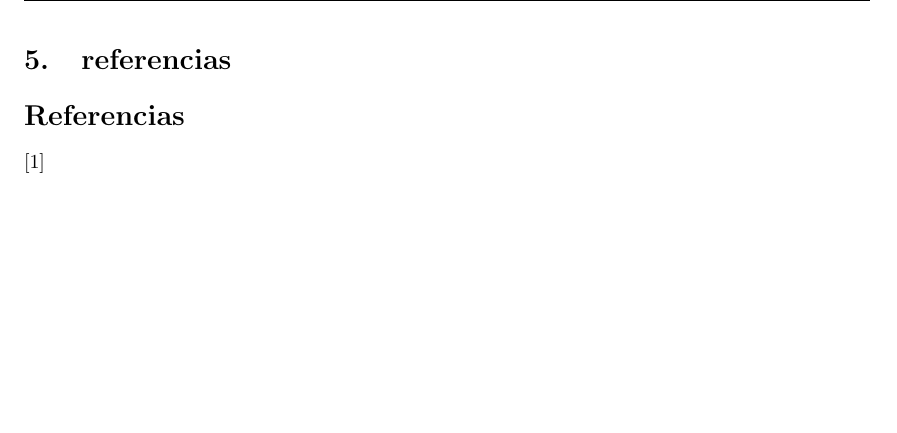
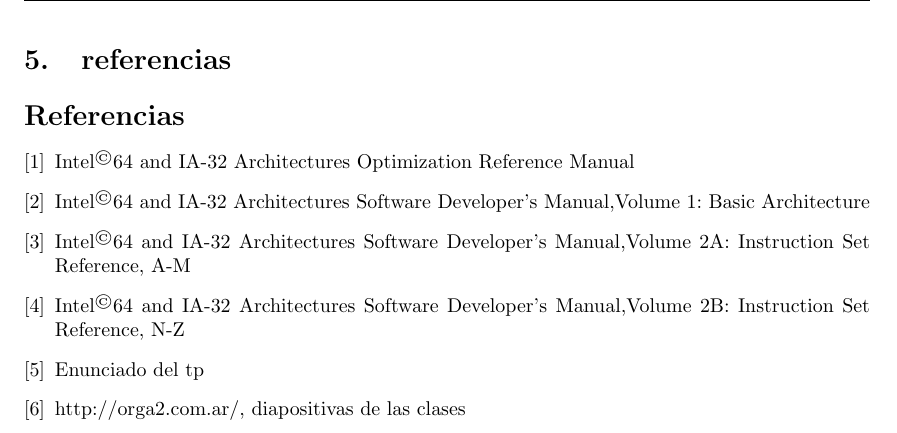
Before and after one commit to ferlores/filters-orga2-2011, a LaTeX document (tp2-entregable/informe/src/tp2.tex, which reads tp2-entregable/informe/src/referencias.tex): part of page 17 of 20, cut so that both start at the same text, the shorter picture padded with empty space. Compiled offline with pdfLaTeX.

Commit message:
informe ya casi terminado
git-svn-id: https://022011-tp-o2.googlecode.com/svn/trunk@111 4a1c01bc-288a-ff05-eb80-2dd4a42eb3fa

```diff
--- a/tp2-entregable/informe/src/referencias.tex
+++ b/tp2-entregable/informe/src/referencias.tex
@@ -1,16 +1,22 @@
 \section{referencias}
 \begin{thebibliography}{9}
 
-\bibitem{i1}%Intel^{\copyright} 64 and IA-32 Architectures Optimization Reference Manual
+\bibitem{i1}
+Intel^{\copyright} 64 and IA-32 Architectures Optimization Reference Manual
 
-\bibitem{i1}%Intel^{\copyright} 64 and IA-32 Architectures Software Developer's Manual,Volume 1: Basic Architecture
+\bibitem{i1}
+Intel^{\copyright} 64 and IA-32 Architectures Software Developer's Manual,Volume 1: Basic Architecture
 
-\bibitem{i1}%Intel^{\copyright} 64 and IA-32 Architectures Software Developer's Manual,Volume 2A: Instruction Set Reference, A-M
+\bibitem{i1}
+Intel^{\copyright} 64 and IA-32 Architectures Software Developer's Manual,Volume 2A: Instruction Set Reference, A-M
 
-\bibitem{i1}%Intel^{\copyright} 64 and IA-32 Architectures Software Developer's Manual,Volume 2B: Instruction Set Reference, N-Z
+\bibitem{i1}
+Intel^{\copyright} 64 and IA-32 Architectures Software Developer's Manual,Volume 2B: Instruction Set Reference, N-Z
 
-\bibitem{i1}%Enunciado del tp
+\bibitem{i1}
+Enunciado del tp
 
-\bibitem{i1}%http://orga2.com.ar/, diapositivas de las clases
+\bibitem{i1}
+http://orga2.com.ar/, diapositivas de las clases
 
 \end{thebibliography}
```
